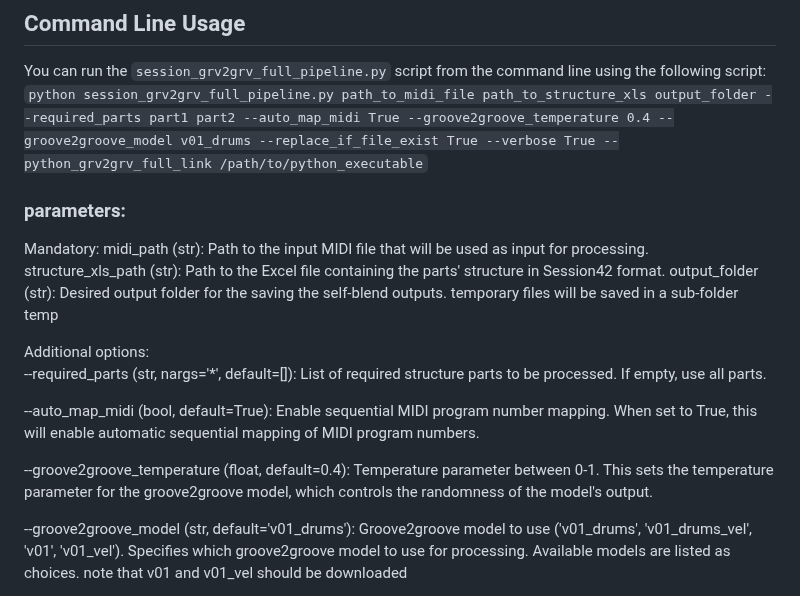
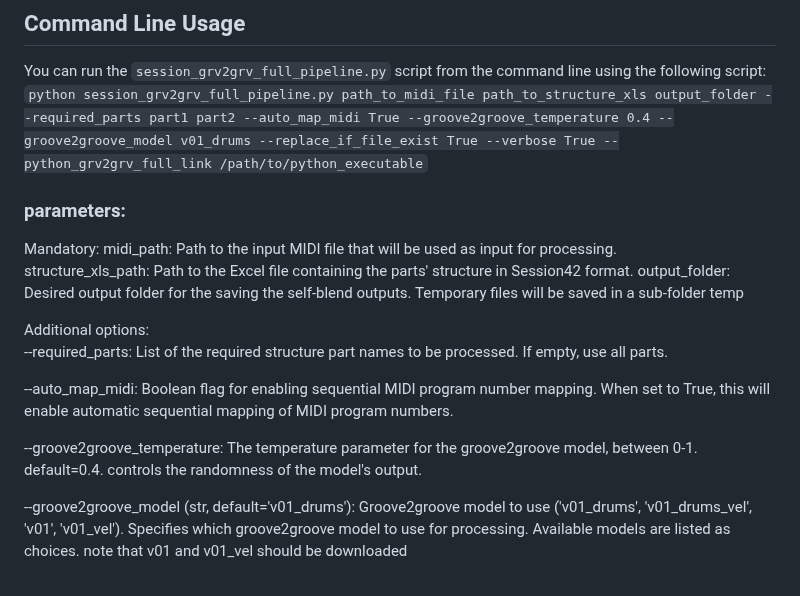
Before and after one commit to cifkao/groove2groove, a Markdown page: code/session/README.md, the part around the change. Drawn GitHub-style.

```diff
--- a/code/session/README.md
+++ b/code/session/README.md
@@ -32,19 +32,18 @@ You can run the `session_grv2grv_full_pipeline.py` script from the command line
 
 ### parameters:
 Mandatory:
-  midi_path (str): Path to the input MIDI file that will be used as input for processing.
-  structure_xls_path (str): Path to the Excel file containing the parts' structure in Session42 format.
-  output_folder (str): Desired output folder for the saving the self-blend outputs.
-      temporary files will be saved in a sub-folder temp
+  midi_path: Path to the input MIDI file that will be used as input for processing.
+  structure_xls_path: Path to the Excel file containing the parts' structure in Session42 format.
+  output_folder: Desired output folder for the saving the self-blend outputs.
+    Temporary files will be saved in a sub-folder temp
 
 Additional options:
-  --required_parts (str, nargs='*', default=[]): List of required structure parts to be processed. If empty, use all parts.
+  --required_parts: List of the required structure part names to be processed. If empty, use all parts.
 
-  --auto_map_midi (bool, default=True): Enable sequential MIDI program number mapping.
+  --auto_map_midi: Boolean flag for enabling sequential MIDI program number mapping.
       When set to True, this will enable automatic sequential mapping of MIDI program numbers.
 
-  --groove2groove_temperature (float, default=0.4): Temperature parameter between 0-1.
-      This sets the temperature parameter for the groove2groove model, which controls the randomness of the model's output.
+  --groove2groove_temperature: The temperature parameter for the groove2groove model, between 0-1. default=0.4. controls the randomness of the model's output.
 
   --groove2groove_model (str, default='v01_drums'): Groove2groove model to use ('v01_drums', 'v01_drums_vel', 'v01', 'v01_vel').
       Specifies which groove2groove model to use for processing. Available models are listed as choices. note that v01 and v01_vel should be downloaded
```
